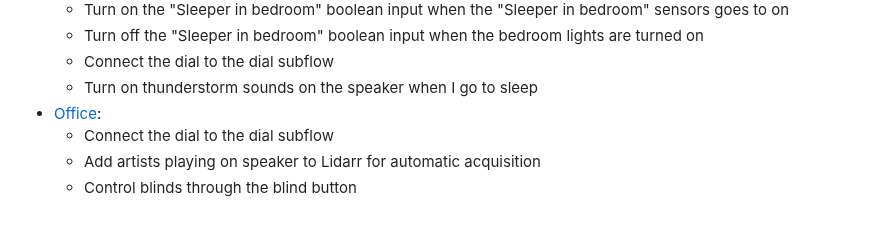
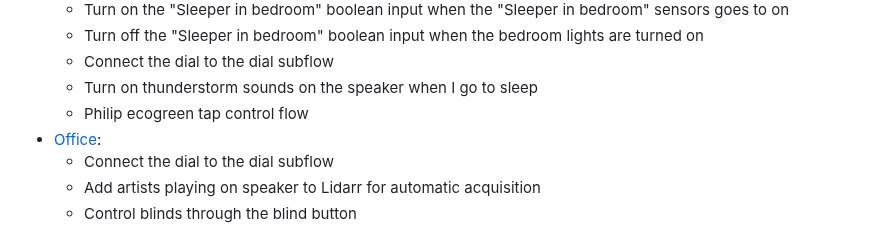
Before and after one commit to maxi1134/Home-Assistant-Config, a Markdown page: documentation/automations_list_v2.md, the part around the change. GitHub-like rendering.

Commit message:
Add automation to list

```diff
--- a/documentation/automations_list_v2.md
+++ b/documentation/automations_list_v2.md
@@ -98,6 +98,7 @@
    - Turn off the "Sleeper in bedroom" boolean input when the bedroom lights are turned on
    - Connect the dial to the dial subflow
    - Turn on thunderstorm sounds on the speaker when I go to sleep
+   - Philip ecogreen tap control flow
 - [Office](/node-red/flows/Office.json):
   - Connect the dial to the dial subflow
   - Add artists playing on speaker to Lidarr for automatic acquisition
```
